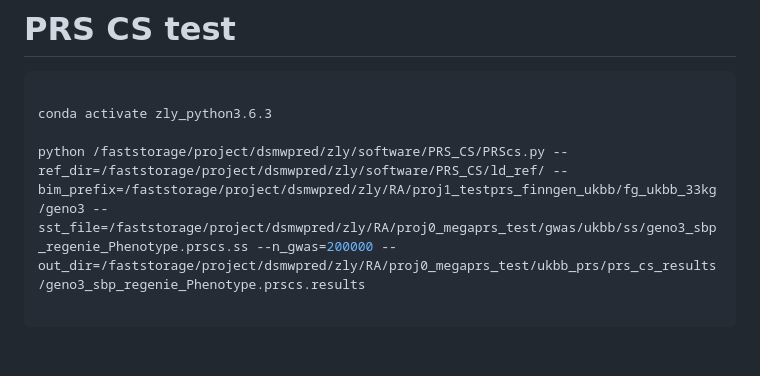
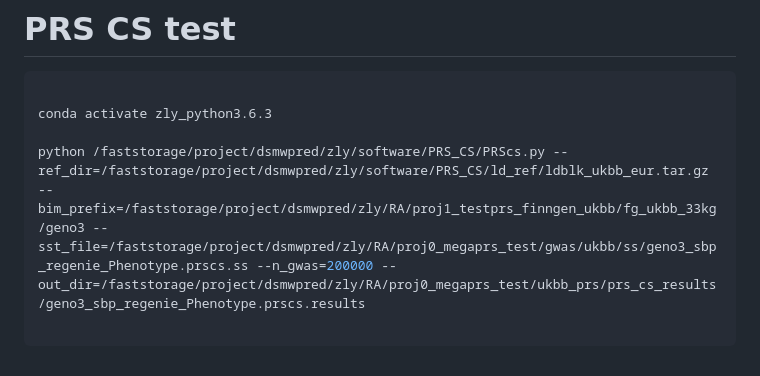
Before and after one commit to KirakiraZLY/RA, a Markdown page: Commands/commands_Week15.md, the part around the change. Drawn GitHub-style.

````diff
--- a/Commands/commands_Week15.md
+++ b/Commands/commands_Week15.md
@@ -3256,6 +3256,6 @@ sbatch geno3_awake_ldak.megaprs.elastic.sh
 
 conda activate zly_python3.6.3
 
-python /faststorage/project/dsmwpred/zly/software/PRS_CS/PRScs.py --ref_dir=/faststorage/project/dsmwpred/zly/software/PRS_CS/ld_ref/ --bim_prefix=/faststorage/project/dsmwpred/zly/RA/proj1_testprs_finngen_ukbb/fg_ukbb_33kg/geno3 --sst_file=/faststorage/project/dsmwpred/zly/RA/proj0_megaprs_test/gwas/ukbb/ss/geno3_sbp_regenie_Phenotype.prscs.ss --n_gwas=200000 --out_dir=/faststorage/project/dsmwpred/zly/RA/proj0_megaprs_test/ukbb_prs/prs_cs_results/geno3_sbp_regenie_Phenotype.prscs.results
-
-```
+python /faststorage/project/dsmwpred/zly/software/PRS_CS/PRScs.py --ref_dir=/faststorage/project/dsmwpred/zly/software/PRS_CS/ld_ref/ldblk_ukbb_eur.tar.gz --bim_prefix=/faststorage/project/dsmwpred/zly/RA/proj1_testprs_finngen_ukbb/fg_ukbb_33kg/geno3 --sst_file=/faststorage/project/dsmwpred/zly/RA/proj0_megaprs_test/gwas/ukbb/ss/geno3_sbp_regenie_Phenotype.prscs.ss --n_gwas=200000 --out_dir=/faststorage/project/dsmwpred/zly/RA/proj0_megaprs_test/ukbb_prs/prs_cs_results/geno3_sbp_regenie_Phenotype.prscs.results
+
+```
````
